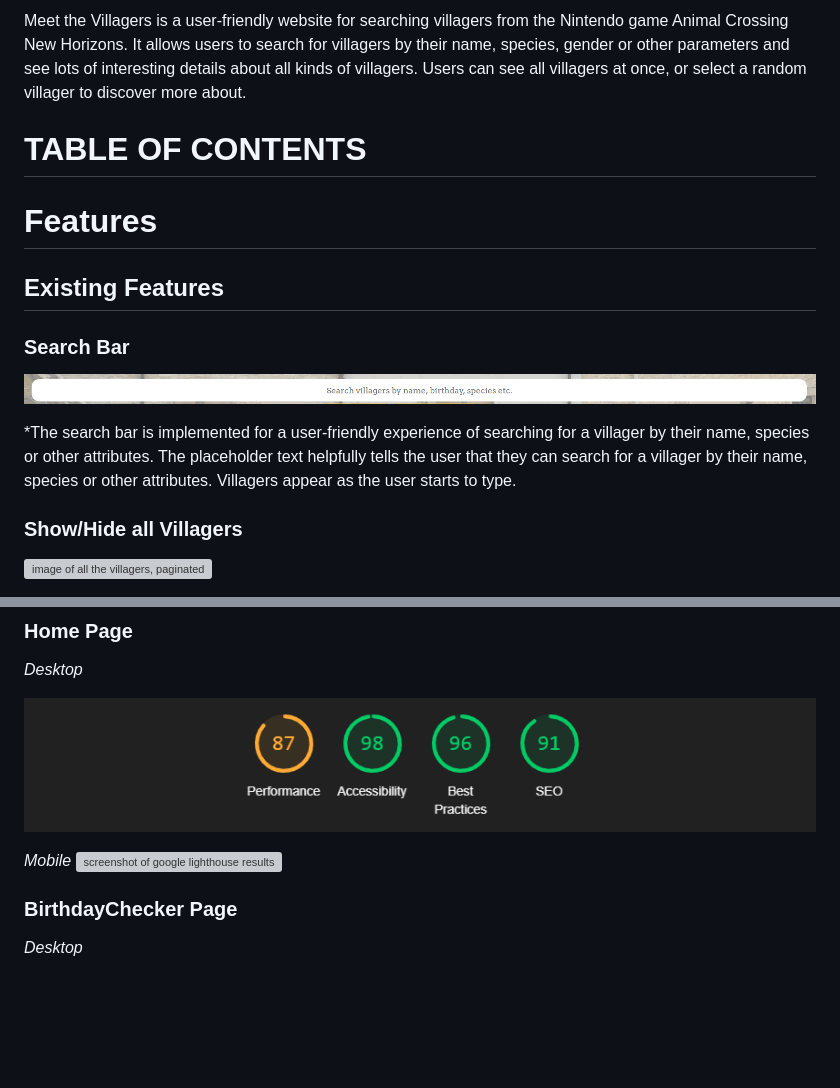
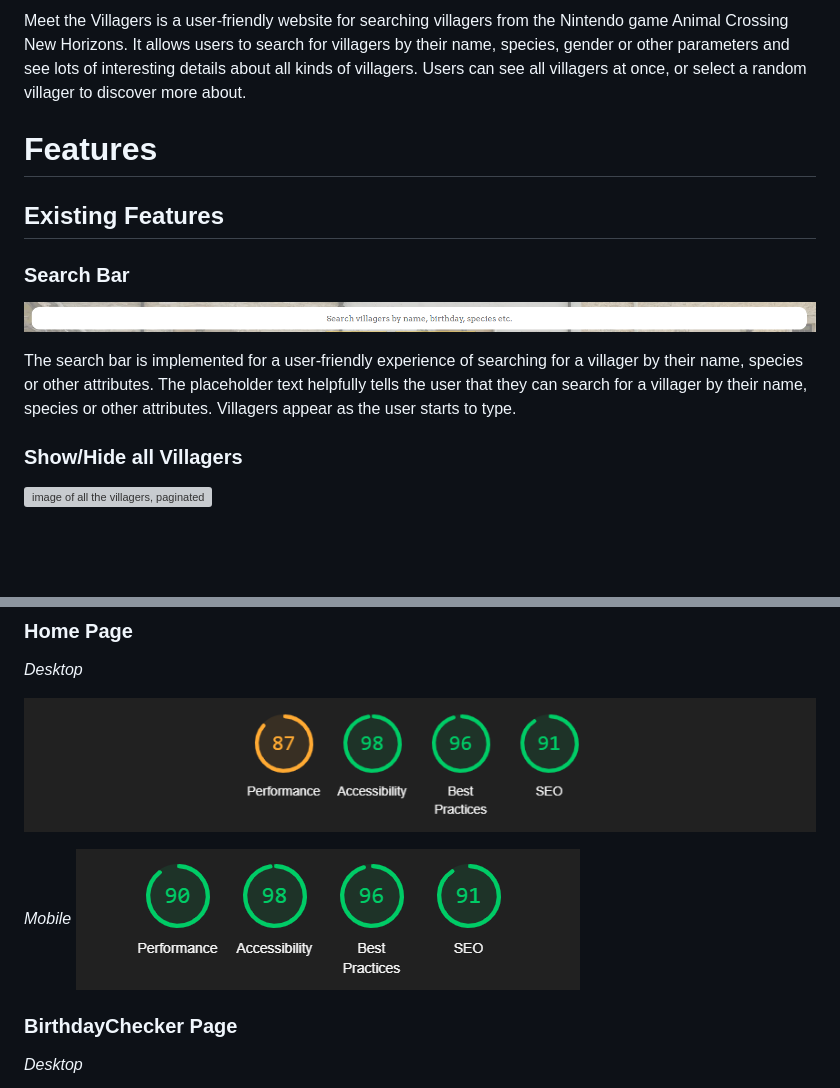
Before and after one commit to acmuckian/Milestone-Project-JS-2, a Markdown page: README.md, 2 parts joined by grey strips. Rendered like a GitHub page; pictures changed too: assets/images/meetthevillagerslighthousemobile.png (added); blank space fills up the shorter version; grey boxes are pictures that could not be loaded.

Commit message:
amended README

```diff
--- a/README.md
+++ b/README.md
@@ -4,7 +4,7 @@
 
 Meet the Villagers is a user-friendly website for searching villagers from the Nintendo game Animal Crossing New Horizons. It allows users to search for villagers by their name, species, gender or other parameters and see lots of interesting details about all kinds of villagers. Users can see all villagers at once, or select a random villager to discover more about.
 
-# TABLE OF CONTENTS
+
 
 # Features
 
@@ -14,7 +14,7 @@ Meet the Villagers is a user-friendly website for searching villagers from the N
 
 ![image of the search bar](assets/images/searchbar.png)
 
-\*The search bar is implemented for a user-friendly experience of searching for a villager by their name, species or other attributes. The placeholder text helpfully tells the user that they can search for a villager by their name, species or other attributes. Villagers appear as the user starts to type.
+The search bar is implemented for a user-friendly experience of searching for a villager by their name, species or other attributes. The placeholder text helpfully tells the user that they can search for a villager by their name, species or other attributes. Villagers appear as the user starts to type.
 
 ### Show/Hide all Villagers
 
@@ -152,7 +152,7 @@ _Desktop_
 ![screenshot of google lighthouse results](assets/images/lighthousemeetthevillagers.png)
 
 _Mobile_
-![screenshot of google lighthouse results for the mobile version]()
+![screenshot of google lighthouse results for the mobile version](assets/images/meetthevillagerslighthousemobile.png)
 
 ### BirthdayChecker Page
 
```
Also changed, not shown: 1 other file.
